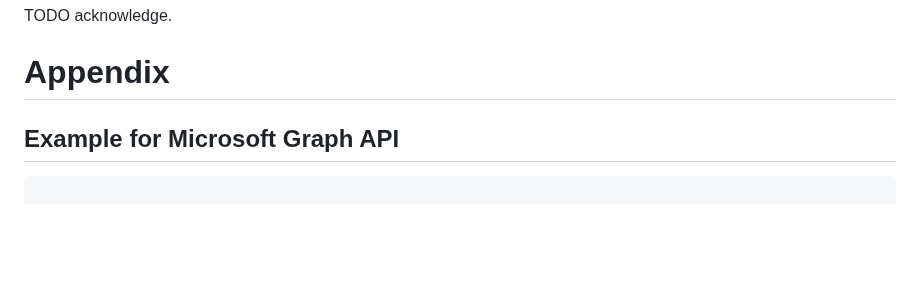
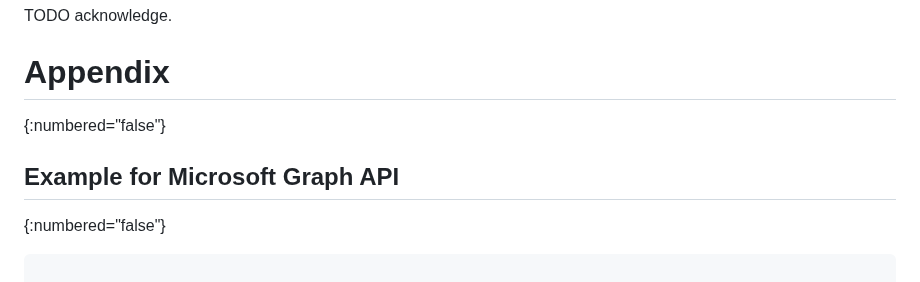
Before and after one commit to darrelmiller/api-manifest, a Markdown page: draft-miller-api-manifest.md, the part around the change. Rendered like a GitHub page; blank space fills up the shorter version.

Commit message:
fixed numbered sections

```diff
--- a/draft-miller-api-manifest.md
+++ b/draft-miller-api-manifest.md
@@ -223,8 +223,10 @@ Change controller:  Internet Engineering Task Force (mailto:iesg@ietf.org).
 TODO acknowledge.
 
 # Appendix
+{:numbered="false"}
 
 ## Example for Microsoft Graph API
+{:numbered="false"}
 
 ~~~ json
 
```
